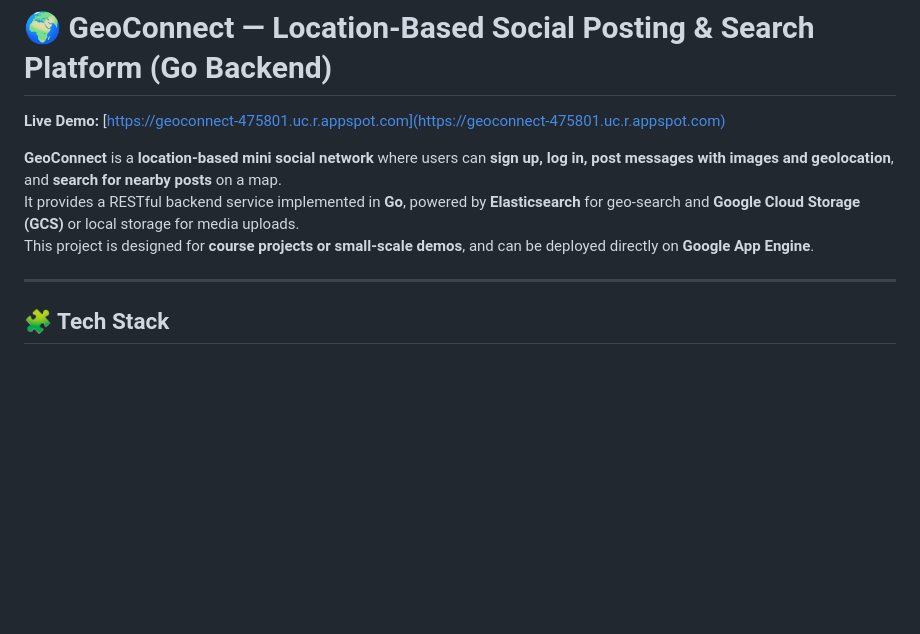
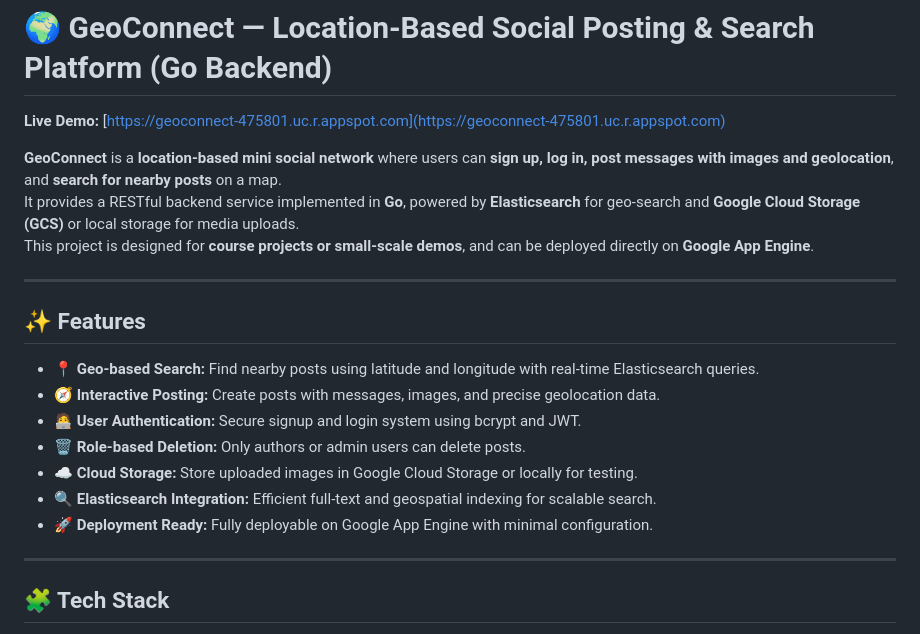
Before and after one commit to WenliFei417/GeoConnect, a Markdown page: README.md, the part around the change. GitHub-like rendering; blank space fills up the shorter version.

Commit message:
Add features section to README
Added features section to README with project highlights.

```diff
--- a/README.md
+++ b/README.md
@@ -5,6 +5,18 @@
 **GeoConnect** is a **location-based mini social network** where users can **sign up, log in, post messages with images and geolocation**, and **search for nearby posts** on a map.
 It provides a RESTful backend service implemented in **Go**, powered by **Elasticsearch** for geo-search and **Google Cloud Storage (GCS)** or local storage for media uploads.
 This project is designed for **course projects or small-scale demos**, and can be deployed directly on **Google App Engine**.
+
+---
+
+## ✨ Features
+
+- 📍 **Geo-based Search:** Find nearby posts using latitude and longitude with real-time Elasticsearch queries.
+- 🧭 **Interactive Posting:** Create posts with messages, images, and precise geolocation data.
+- 🧑‍💻 **User Authentication:** Secure signup and login system using bcrypt and JWT.
+- 🗑️ **Role-based Deletion:** Only authors or admin users can delete posts.
+- ☁️ **Cloud Storage:** Store uploaded images in Google Cloud Storage or locally for testing.
+- 🔍 **Elasticsearch Integration:** Efficient full-text and geospatial indexing for scalable search.
+- 🚀 **Deployment Ready:** Fully deployable on Google App Engine with minimal configuration.
 
 ---
 
```
